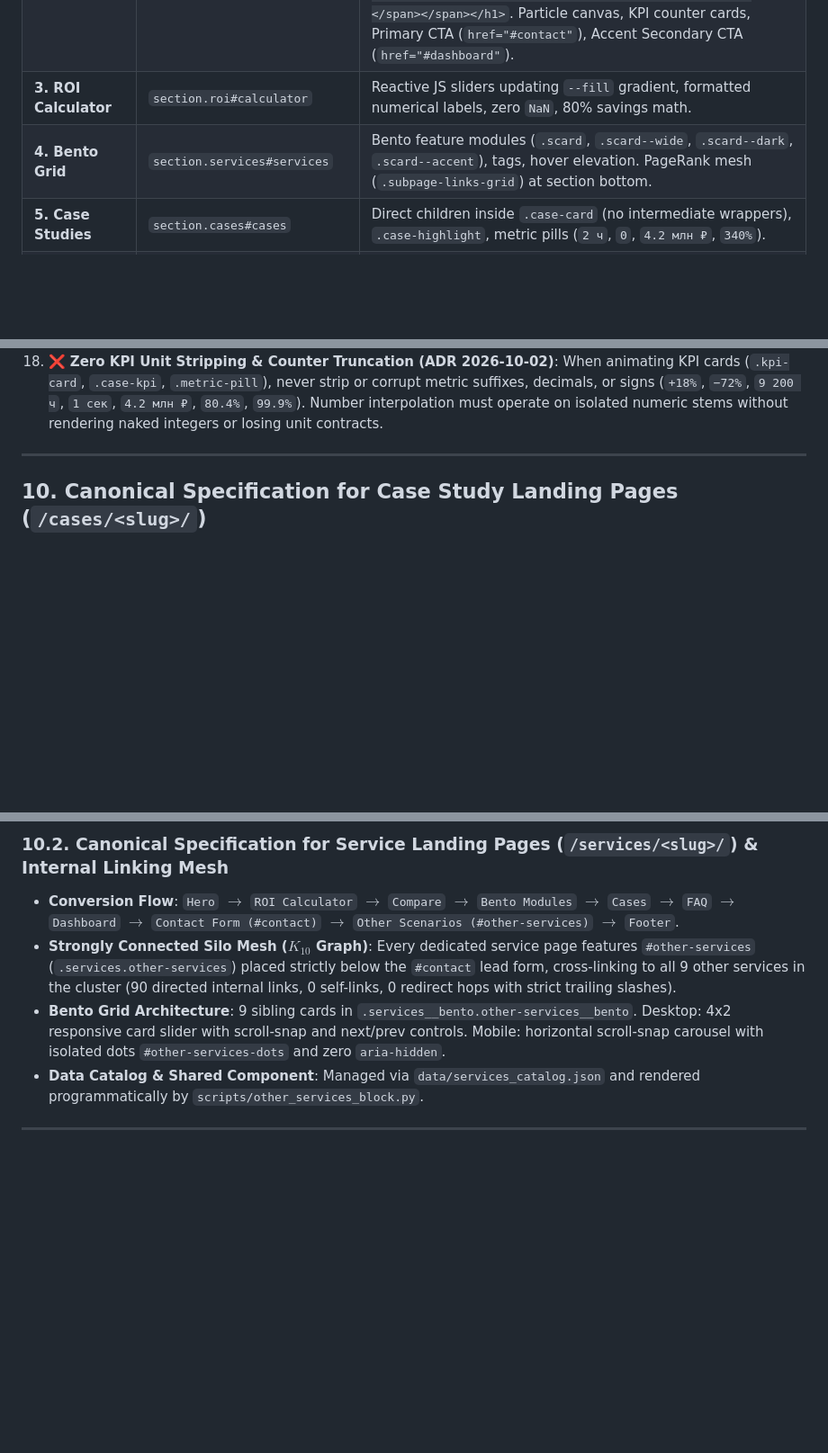
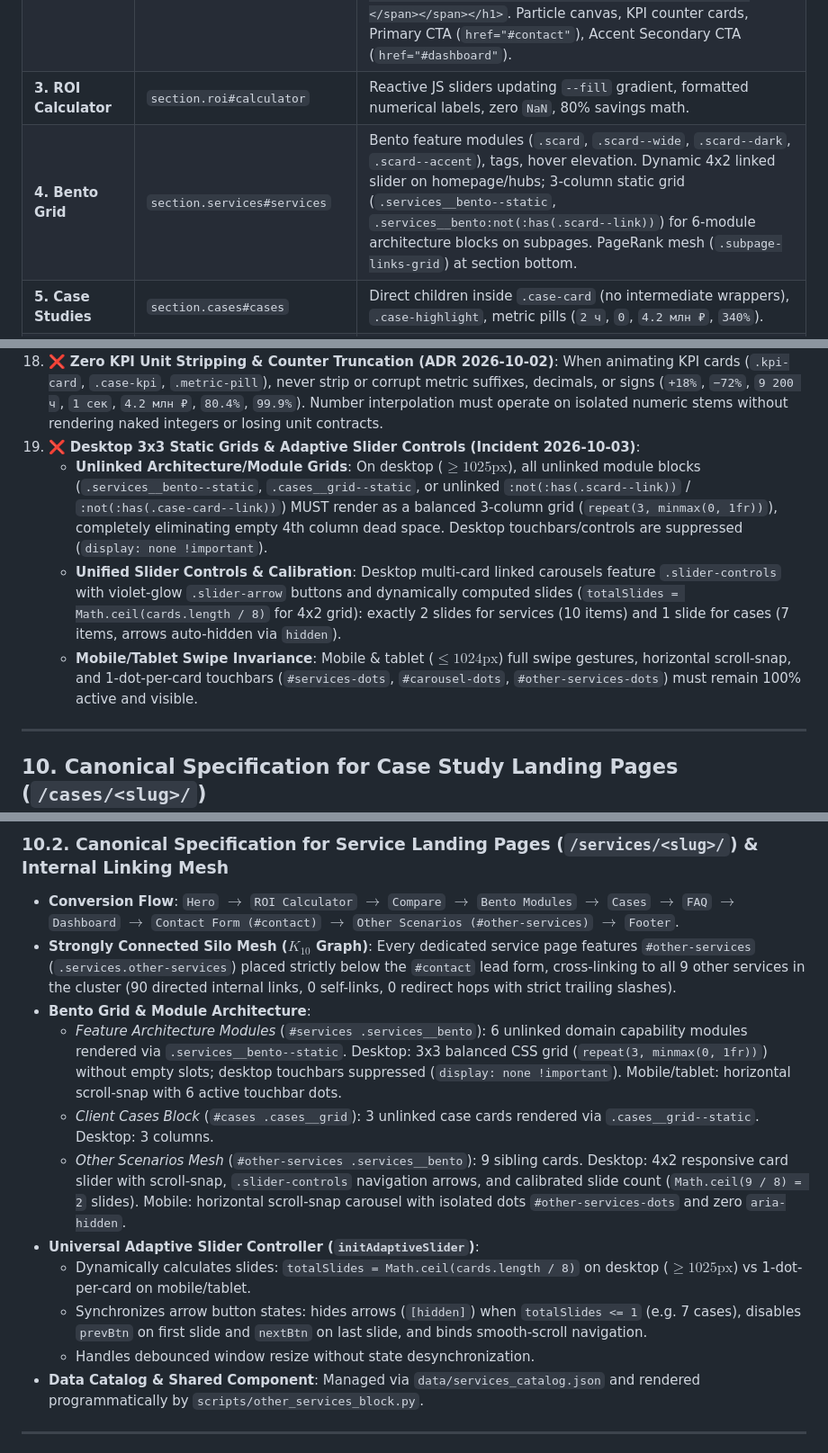
Before and after one commit to Vlad-Voro/ai-avtopilot, a Markdown page: ARCHITECTURE.md, 3 parts joined by grey strips. Shown at 90% size. GitHub-like rendering; blank space fills up the shorter version.

Commit message:
docs(architecture): document desktop 3x3 static grid, calibrated slider controls, and adaptive slider invariants

```diff
--- a/ARCHITECTURE.md
+++ b/ARCHITECTURE.md
@@ -271,7 +271,7 @@ flowchart TD
 | **1. Nav** | `header.nav#site-header` | Logo link to `/`, navigation links to `/calculator/`, `/services/`, `/cases/`, `/faq/`, `/dashboard/`, `/contact/`, burger ($\ge 48\text{px}$). |
 | **2. Hero** | `section.hero#home` | **Exactly ONE `<h1>`**: `<h1 class="hero__title"><span class="hero__title-static">...</span><span class="hero__title-accent-box"><span class="hero__title-accent" data-phrases='["...", "..."]' id="typed-text">...</span><span class="hero__cursor" aria-hidden="true">\|</span></span></h1>`. Particle canvas, KPI counter cards, Primary CTA (`href="#contact"`), Accent Secondary CTA (`href="#dashboard"`). |
 | **3. ROI Calculator** | `section.roi#calculator` | Reactive JS sliders updating `--fill` gradient, formatted numerical labels, zero `NaN`, 80% savings math. |
-| **4. Bento Grid** | `section.services#services` | Bento feature modules (`.scard`, `.scard--wide`, `.scard--dark`, `.scard--accent`), tags, hover elevation. PageRank mesh (`.subpage-links-grid`) at section bottom. |
+| **4. Bento Grid** | `section.services#services` | Bento feature modules (`.scard`, `.scard--wide`, `.scard--dark`, `.scard--accent`), tags, hover elevation. Dynamic 4x2 linked slider on homepage/hubs; 3-column static grid (`.services__bento--static`, `.services__bento:not(:has(.scard--link))`) for 6-module architecture blocks on subpages. PageRank mesh (`.subpage-links-grid`) at section bottom. |
 | **5. Case Studies** | `section.cases#cases` | Direct children inside `.case-card` (no intermediate wrappers), `.case-highlight`, metric pills (`2 ч`, `0`, `4.2 млн ₽`, `340%`). |
 | **6. FAQ** | `section.faq#faq` | Semantic accordion `<button class="faq-item__header" aria-expanded="false" type="button">`, B2B answers (1C, 152-FZ, SLA, NDA). |
 | **7. Interactive Demo** | `section.dashboard#dashboard` | Live terminal and agent telemetry. Zero duplicate CTA buttons inside dashboard widget. |
@@ -297,6 +297,10 @@ flowchart TD
 16. ❌ **Subpage In-Page Form Routing (Incident 2026-10-01)**: Secondary CTAs with `href="#contact"` must smoothly anchor-scroll to the in-page contact form; form layout uses 2 columns on desktop, 1 column on mobile.
 17. ❌ **Zero AI-Slop & Semantic Invariance (Incident 2026-10-01)**: All pages must be verified via `ru_text_humanizer` (64 patterns, 0 Hard Bans, burstiness $\sigma \ge 4.0$, living text $\ge 5/7$) with 100% preservation of verified Yandex Wordstat commercial frequencies and Title (30–85) / Meta Description (70–175) bounds.
 18. ❌ **Zero KPI Unit Stripping & Counter Truncation (ADR 2026-10-02)**: When animating KPI cards (`.kpi-card`, `.case-kpi`, `.metric-pill`), never strip or corrupt metric suffixes, decimals, or signs (`+18%`, `−72%`, `9 200 ч`, `1 сек`, `4.2 млн ₽`, `80.4%`, `99.9%`). Number interpolation must operate on isolated numeric stems without rendering naked integers or losing unit contracts.
+19. ❌ **Desktop 3x3 Static Grids & Adaptive Slider Controls (Incident 2026-10-03)**:
+    - **Unlinked Architecture/Module Grids**: On desktop ($\ge 1025\text{px}$), all unlinked module blocks (`.services__bento--static`, `.cases__grid--static`, or unlinked `:not(:has(.scard--link))` / `:not(:has(.case-card--link))`) MUST render as a balanced 3-column grid (`repeat(3, minmax(0, 1fr))`), completely eliminating empty 4th column dead space. Desktop touchbars/controls are suppressed (`display: none !important`).
+    - **Unified Slider Controls & Calibration**: Desktop multi-card linked carousels feature `.slider-controls` with violet-glow `.slider-arrow` buttons and dynamically computed slides (`totalSlides = Math.ceil(cards.length / 8)` for 4x2 grid): exactly 2 slides for services (10 items) and 1 slide for cases (7 items, arrows auto-hidden via `hidden`).
+    - **Mobile/Tablet Swipe Invariance**: Mobile & tablet ($\le 1024\text{px}$) full swipe gestures, horizontal scroll-snap, and 1-dot-per-card touchbars (`#services-dots`, `#carousel-dots`, `#other-services-dots`) must remain 100% active and visible.
 
 ---
 
@@ -345,7 +349,14 @@ flowchart TD
 ### 10.2. Canonical Specification for Service Landing Pages (`/services/<slug>/`) & Internal Linking Mesh
 - **Conversion Flow**: `Hero` $\to$ `ROI Calculator` $\to$ `Compare` $\to$ `Bento Modules` $\to$ `Cases` $\to$ `FAQ` $\to$ `Dashboard` $\to$ `Contact Form (#contact)` $\to$ `Other Scenarios (#other-services)` $\to$ `Footer`.
 - **Strongly Connected Silo Mesh ($K_{10}$ Graph)**: Every dedicated service page features `#other-services` (`.services.other-services`) placed strictly below the `#contact` lead form, cross-linking to all 9 other services in the cluster (90 directed internal links, 0 self-links, 0 redirect hops with strict trailing slashes).
-- **Bento Grid Architecture**: 9 sibling cards in `.services__bento.other-services__bento`. Desktop: 4x2 responsive card slider with scroll-snap and next/prev controls. Mobile: horizontal scroll-snap carousel with isolated dots `#other-services-dots` and zero `aria-hidden`.
+- **Bento Grid & Module Architecture**:
+  - *Feature Architecture Modules* (`#services .services__bento`): 6 unlinked domain capability modules rendered via `.services__bento--static`. Desktop: 3x3 balanced CSS grid (`repeat(3, minmax(0, 1fr))`) without empty slots; desktop touchbars suppressed (`display: none !important`). Mobile/tablet: horizontal scroll-snap with 6 active touchbar dots.
+  - *Client Cases Block* (`#cases .cases__grid`): 3 unlinked case cards rendered via `.cases__grid--static`. Desktop: 3 columns.
+  - *Other Scenarios Mesh* (`#other-services .services__bento`): 9 sibling cards. Desktop: 4x2 responsive card slider with scroll-snap, `.slider-controls` navigation arrows, and calibrated slide count (`Math.ceil(9 / 8) = 2` slides). Mobile: horizontal scroll-snap carousel with isolated dots `#other-services-dots` and zero `aria-hidden`.
+- **Universal Adaptive Slider Controller (`initAdaptiveSlider`)**:
+  - Dynamically calculates slides: `totalSlides = Math.ceil(cards.length / 8)` on desktop ($\ge 1025\text{px}$) vs 1-dot-per-card on mobile/tablet.
+  - Synchronizes arrow button states: hides arrows (`[hidden]`) when `totalSlides <= 1` (e.g. 7 cases), disables `prevBtn` on first slide and `nextBtn` on last slide, and binds smooth-scroll navigation.
+  - Handles debounced window resize without state desynchronization.
 - **Data Catalog & Shared Component**: Managed via `data/services_catalog.json` and rendered programmatically by `scripts/other_services_block.py`.
 
 ---
```
Also changed, not shown: other parts of ARCHITECTURE.md (+1 -1 lines), content_strategy_implementation_plan.md (+4 -1 lines).
